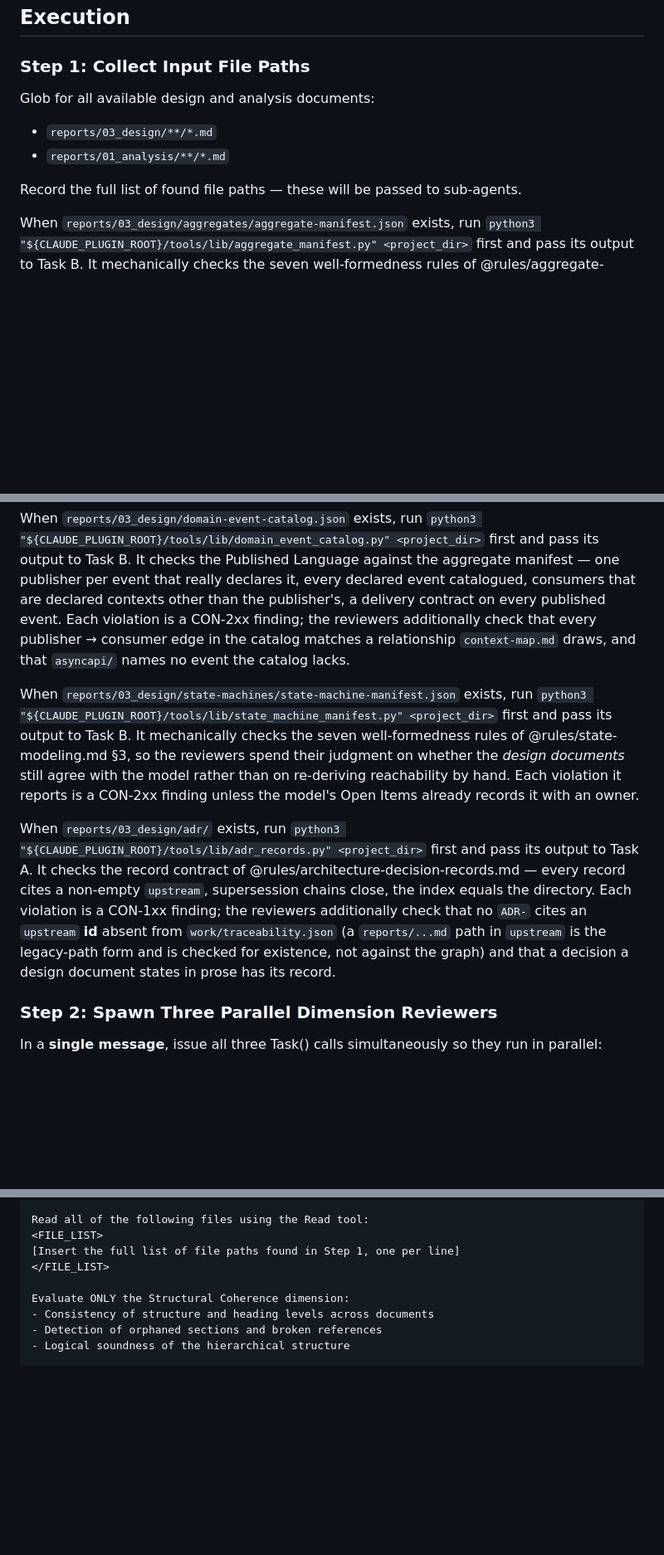
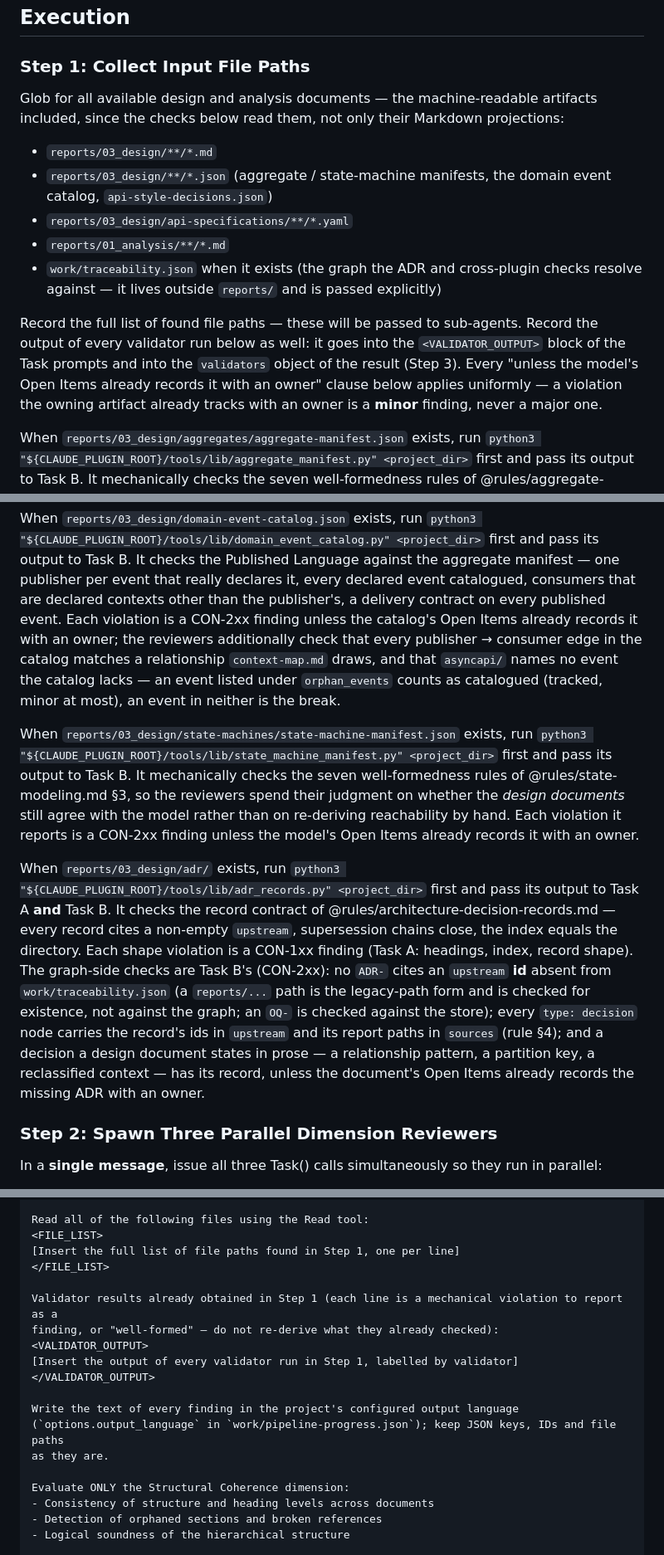
Before and after one commit to wfukatsu/nexus-architect, a Markdown page: skills/review-consistency/SKILL.md, 3 parts joined by grey strips. Shown at 83% size. Drawn GitHub-style; blank space fills up the shorter version.

```diff
--- a/skills/review-consistency/SKILL.md
+++ b/skills/review-consistency/SKILL.md
@@ -37,11 +37,21 @@ Each dimension scored 1-5 (5: Exemplary, 4: Good, 3: Acceptable, 2: Concerning,
 
 ### Step 1: Collect Input File Paths
 
-Glob for all available design and analysis documents:
+Glob for all available design and analysis documents — the machine-readable artifacts included,
+since the checks below read them, not only their Markdown projections:
 - `reports/03_design/**/*.md`
+- `reports/03_design/**/*.json` (aggregate / state-machine manifests, the domain event catalog,
+  `api-style-decisions.json`)
+- `reports/03_design/api-specifications/**/*.yaml`
 - `reports/01_analysis/**/*.md`
+- `work/traceability.json` when it exists (the graph the ADR and cross-plugin checks resolve
+  against — it lives outside `reports/` and is passed explicitly)
 
-Record the full list of found file paths — these will be passed to sub-agents.
+Record the full list of found file paths — these will be passed to sub-agents. Record the output
+of every validator run below as well: it goes into the `<VALIDATOR_OUTPUT>` block of the Task
+prompts and into the `validators` object of the result (Step 3). Every "unless the model's Open
+Items already records it with an owner" clause below applies uniformly — a violation the owning
+artifact already tracks with an owner is a **minor** finding, never a major one.
 
 When `reports/03_design/aggregates/aggregate-manifest.json` exists, run
 `python3 "${CLAUDE_PLUGIN_ROOT}/tools/lib/aggregate_manifest.py" <project_dir>` first and pass its output to Task B.
@@ -55,8 +65,11 @@ When `reports/03_design/domain-event-catalog.json` exists, run
 It checks the Published Language against the aggregate manifest — one publisher per event that
 really declares it, every declared event catalogued, consumers that are declared contexts other
 than the publisher's, a delivery contract on every published event. Each violation is a CON-2xx
-finding; the reviewers additionally check that every publisher → consumer edge in the catalog
-matches a relationship `context-map.md` draws, and that `asyncapi/` names no event the catalog lacks.
+finding unless the catalog's Open Items already records it with an owner; the reviewers
+additionally check that every publisher → consumer edge in the catalog matches a relationship
+`context-map.md` draws, and that `asyncapi/` names no event the catalog lacks — an event listed
+under `orphan_events` counts as catalogued (tracked, minor at most), an event in neither is the
+break.
 
 When `reports/03_design/state-machines/state-machine-manifest.json` exists, run
 `python3 "${CLAUDE_PLUGIN_ROOT}/tools/lib/state_machine_manifest.py" <project_dir>` first and pass its output to Task B.
@@ -66,13 +79,16 @@ than on re-deriving reachability by hand. Each violation it reports is a CON-2xx
 model's Open Items already records it with an owner.
 
 When `reports/03_design/adr/` exists, run
-`python3 "${CLAUDE_PLUGIN_ROOT}/tools/lib/adr_records.py" <project_dir>` first and pass its output to Task A.
+`python3 "${CLAUDE_PLUGIN_ROOT}/tools/lib/adr_records.py" <project_dir>` first and pass its output to Task A **and** Task B.
 It checks the record contract of @rules/architecture-decision-records.md — every record cites a
-non-empty `upstream`, supersession chains close, the index equals the directory. Each violation is a
-CON-1xx finding; the reviewers additionally check that no `ADR-` cites an `upstream` **id** absent
-from `work/traceability.json` (a `reports/...md` path in `upstream` is the legacy-path form and is
-checked for existence, not against the graph) and that a decision a design document states in
-prose has its record.
+non-empty `upstream`, supersession chains close, the index equals the directory. Each shape
+violation is a CON-1xx finding (Task A: headings, index, record shape). The graph-side checks are
+Task B's (CON-2xx): no `ADR-` cites an `upstream` **id** absent from `work/traceability.json` (a
+`reports/...` path is the legacy-path form and is checked for existence, not against the graph;
+an `OQ-` is checked against the store); every `type: decision` node carries the record's ids in
+`upstream` and its report paths in `sources` (rule §4); and a decision a design document states in
+prose — a relationship pattern, a partition key, a reclassified context — has its record, unless
+the document's Open Items already records the missing ADR with an owner.
 
 ### Step 2: Spawn Three Parallel Dimension Reviewers
 
@@ -90,6 +106,16 @@ Read all of the following files using the Read tool:
 <FILE_LIST>
 [Insert the full list of file paths found in Step 1, one per line]
 </FILE_LIST>
+
+Validator results already obtained in Step 1 (each line is a mechanical violation to report as a
+finding, or "well-formed" — do not re-derive what they already checked):
+<VALIDATOR_OUTPUT>
+[Insert the output of every validator run in Step 1, labelled by validator]
+</VALIDATOR_OUTPUT>
+
+Write the text of every finding in the project's configured output language
+(`options.output_language` in `work/pipeline-progress.json`); keep JSON keys, IDs and file paths
+as they are.
 
 Evaluate ONLY the Structural Coherence dimension:
 - Consistency of structure and heading levels across documents
```
Also changed, not shown: other parts of skills/review-consistency/SKILL.md (+33 -1 lines), CHANGELOG.md (+12 -0 lines), CHANGELOG_ja.md (+9 -0 lines).
